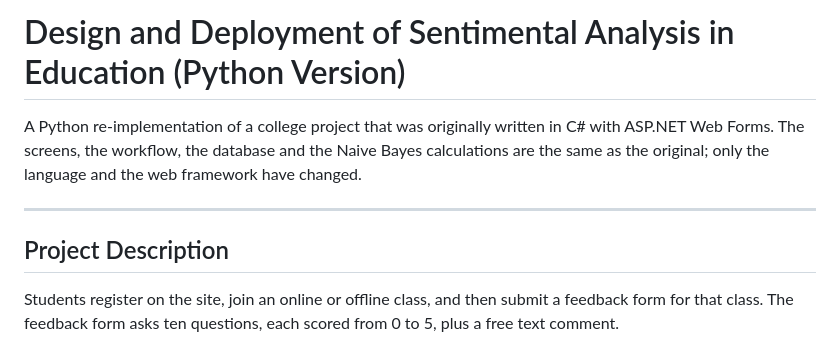
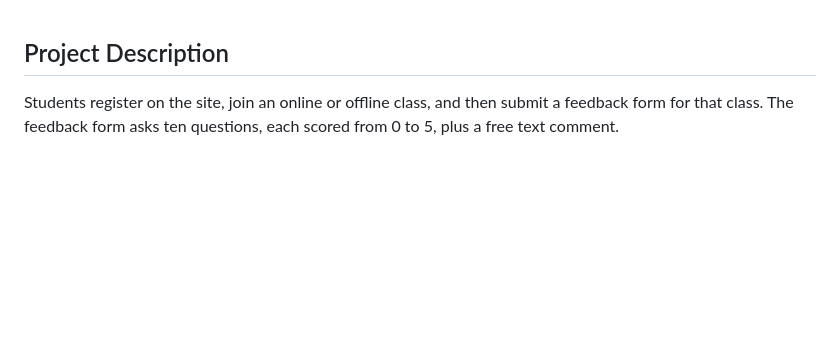
Before and after one commit to AyushDandge/Sentiment-Analysis-in-Education-Document-, a Markdown page: Python_Project/README.md, the part around the change. Rendered like a GitHub page; blank space fills up the shorter version.

```diff
--- a/Python_Project/README.md
+++ b/Python_Project/README.md
@@ -1,11 +1,4 @@
-# Design and Deployment of Sentimental Analysis in Education (Python Version)
 
-A Python re-implementation of a college project that was originally written in
-C# with ASP.NET Web Forms. The screens, the workflow, the database and the
-Naive Bayes calculations are the same as the original; only the language and
-the web framework have changed.
-
----
 
 ## Project Description
 
```
